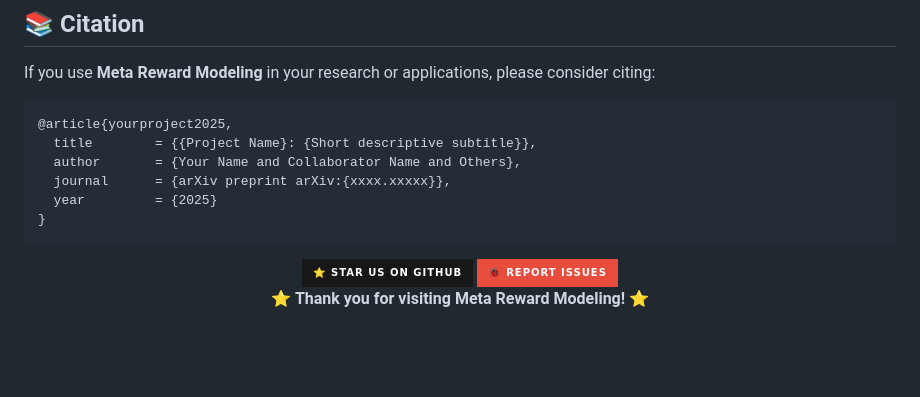
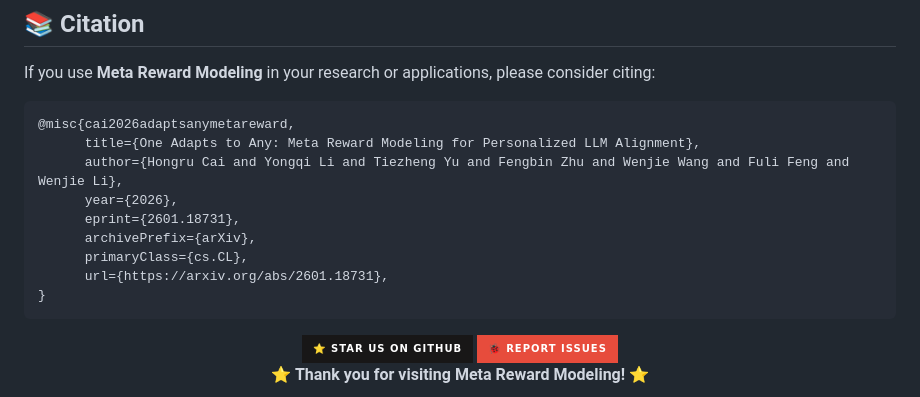
Before and after one commit to ModalityDance/MRM, a Markdown page: README.md, the part around one of its changes. Rendered like a GitHub page; badges without logos; blank space fills up the shorter version.

Commit message:
Fix paper URL and citation format in README
Updated the paper link and citation in the README.

````diff
--- a/README.md
+++ b/README.md
@@ -301,11 +301,14 @@ This project is licensed under the **MIT License**. Please refer to the LICENSE
 If you use **Meta Reward Modeling** in your research or applications, please consider citing:
 
 ```bibtex
-@article{yourproject2025,
-  title        = {{Project Name}: {Short descriptive subtitle}},
-  author       = {Your Name and Collaborator Name and Others},
-  journal      = {arXiv preprint arXiv:{xxxx.xxxxx}},
-  year         = {2025}
+@misc{cai2026adaptsanymetareward,
+      title={One Adapts to Any: Meta Reward Modeling for Personalized LLM Alignment},
+      author={Hongru Cai and Yongqi Li and Tiezheng Yu and Fengbin Zhu and Wenjie Wang and Fuli Feng and Wenjie Li},
+      year={2026},
+      eprint={2601.18731},
+      archivePrefix={arXiv},
+      primaryClass={cs.CL},
+      url={https://arxiv.org/abs/2601.18731},
 }
 ```
 
````
Also changed, not shown: other parts of README.md (+1 -1 lines).
